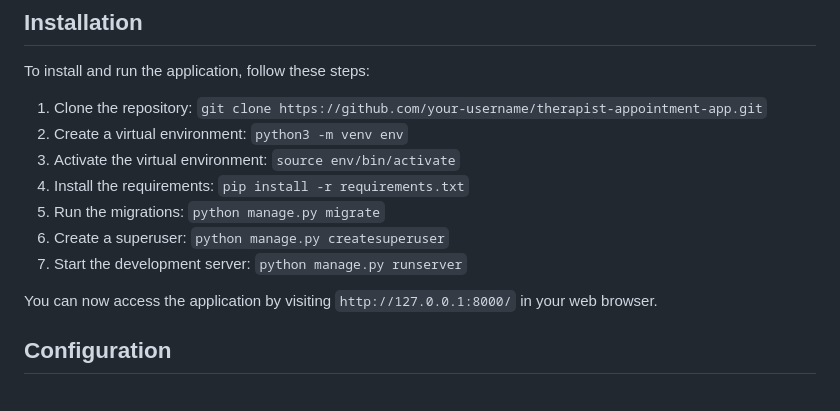
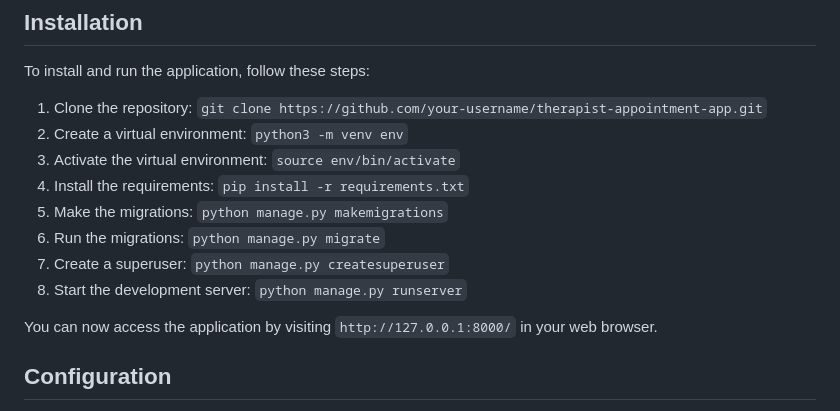
Before and after one commit to utkuyucel/Therapist-Appointment-Django, a Markdown page: README.md, the part around the change. Drawn GitHub-style.

```diff
--- a/README.md
+++ b/README.md
@@ -57,9 +57,10 @@ To install and run the application, follow these steps:
 2. Create a virtual environment: `python3 -m venv env`
 3. Activate the virtual environment: `source env/bin/activate`
 4. Install the requirements: `pip install -r requirements.txt`
-5. Run the migrations: `python manage.py migrate`
-6. Create a superuser: `python manage.py createsuperuser`
-7. Start the development server: `python manage.py runserver`
+5. Make the migrations: `python manage.py makemigrations`
+6. Run the migrations: `python manage.py migrate`
+7. Create a superuser: `python manage.py createsuperuser`
+8. Start the development server: `python manage.py runserver`
 
 You can now access the application by visiting `http://127.0.0.1:8000/` in your web browser.
 
```
